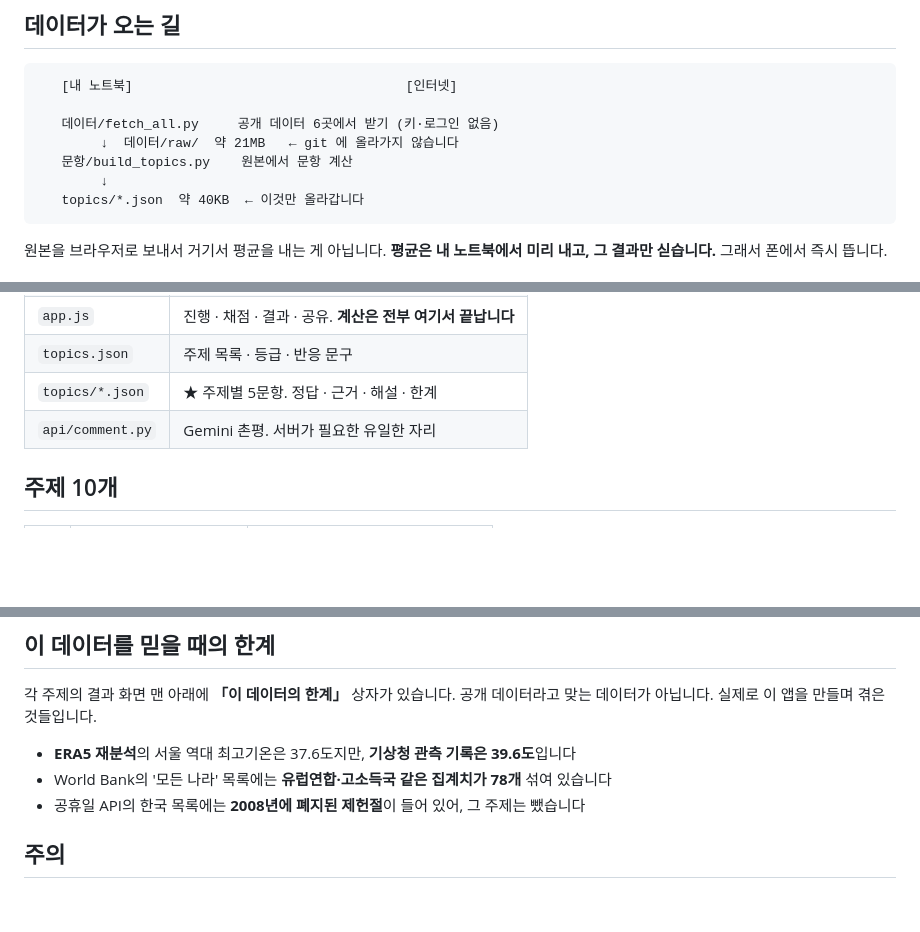
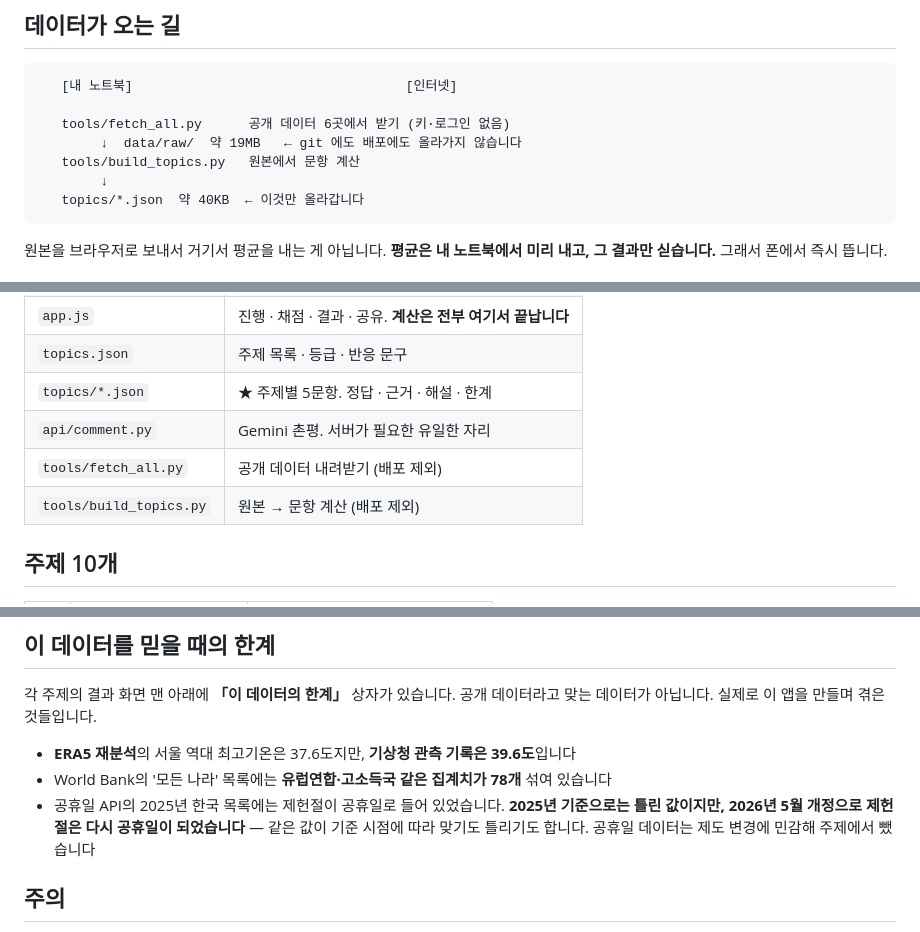
Before and after one commit to backhotion/gem-test, a Markdown page: README.md, 3 parts joined by grey strips. GitHub-like rendering; blank space fills up the shorter version.

Commit message:
README: 경로 수정, 제헌절 서술을 사실대로

````diff
--- a/README.md
+++ b/README.md
@@ -24,9 +24,9 @@ python -m http.server 8000      # index.html 을 더블클릭하면 안 됩니
 ```
    [내 노트북]                                   [인터넷]
 
-   데이터/fetch_all.py     공개 데이터 6곳에서 받기 (키·로그인 없음)
-        ↓  데이터/raw/  약 21MB   ← git 에 올라가지 않습니다
-   문항/build_topics.py    원본에서 문항 계산
+   tools/fetch_all.py      공개 데이터 6곳에서 받기 (키·로그인 없음)
+        ↓  data/raw/  약 19MB   ← git 에도 배포에도 올라가지 않습니다
+   tools/build_topics.py   원본에서 문항 계산
         ↓
    topics/*.json  약 40KB  ← 이것만 올라갑니다
 ```
@@ -44,6 +44,8 @@ python -m http.server 8000      # index.html 을 더블클릭하면 안 됩니
 | `topics.json` | 주제 목록 · 등급 · 반응 문구 |
 | `topics/*.json` | ★ 주제별 5문항. 정답 · 근거 · 해설 · 한계 |
 | `api/comment.py` | Gemini 촌평. 서버가 필요한 유일한 자리 |
+| `tools/fetch_all.py` | 공개 데이터 내려받기 (배포 제외) |
+| `tools/build_topics.py` | 원본 → 문항 계산 (배포 제외) |
 
 ## 주제 10개
 
@@ -92,7 +94,9 @@ Vercel → Settings → Environment Variables
 
 - **ERA5 재분석**의 서울 역대 최고기온은 37.6도지만, **기상청 관측 기록은 39.6도**입니다
 - World Bank의 '모든 나라' 목록에는 **유럽연합·고소득국 같은 집계치가 78개** 섞여 있습니다
-- 공휴일 API의 한국 목록에는 **2008년에 폐지된 제헌절**이 들어 있어, 그 주제는 뺐습니다
+- 공휴일 API의 2025년 한국 목록에는 제헌절이 공휴일로 들어 있었습니다. **2025년 기준으로는
+  틀린 값이지만, 2026년 5월 개정으로 제헌절은 다시 공휴일이 되었습니다** — 같은 값이
+  기준 시점에 따라 맞기도 틀리기도 합니다. 공휴일 데이터는 제도 변경에 민감해 주제에서 뺐습니다
 
 ## 주의
 
````
Also changed, not shown: other parts of README.md (+1 -1 lines).
